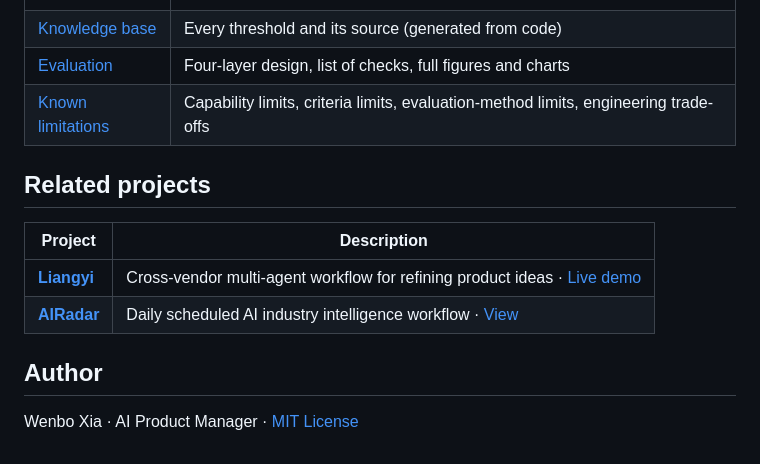
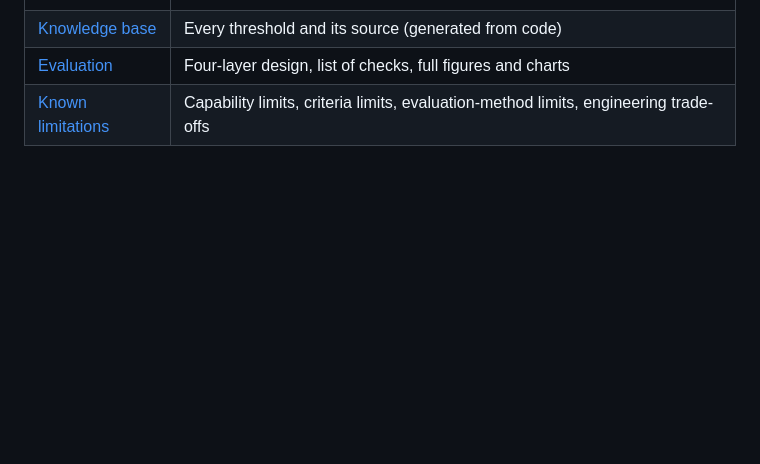
Before and after one commit to wenboxia/VoyageGuard, a Markdown page: README.en.md, the part around the change. Rendered like a GitHub page; blank space fills up the shorter version.

```diff
--- a/README.en.md
+++ b/README.en.md
@@ -117,14 +117,3 @@ The detailed documents are in Chinese.
 | [Knowledge base](docs/knowledge-base.md) | Every threshold and its source (generated from code) |
 | [Evaluation](docs/evaluation.md) | Four-layer design, list of checks, full figures and charts |
 | [Known limitations](docs/limitations.md) | Capability limits, criteria limits, evaluation-method limits, engineering trade-offs |
-
-## Related projects
-
-| Project | Description |
-|---|---|
-| [**Liangyi**](https://github.com/wenboxia/liangyi) | Cross-vendor multi-agent workflow for refining product ideas · [Live demo](https://liangyi-five.vercel.app) |
-| [**AIRadar**](https://github.com/wenboxia/airadar) | Daily scheduled AI industry intelligence workflow · [View](https://wenboxia.github.io/airadar/) |
-
-## Author
-
-Wenbo Xia · AI Product Manager · [MIT License](LICENSE)
```
Also changed, not shown: README.md (+0 -11 lines).
